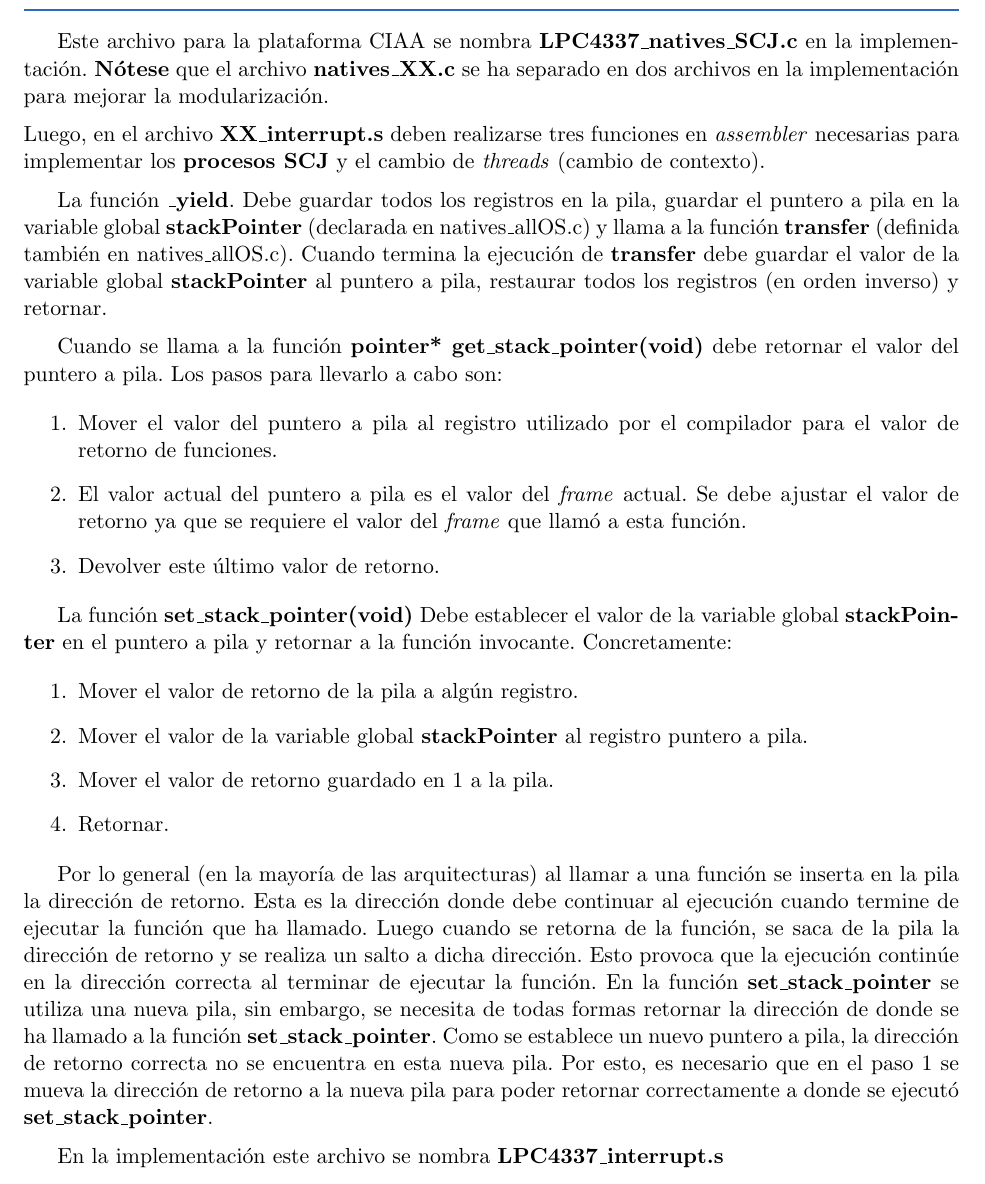
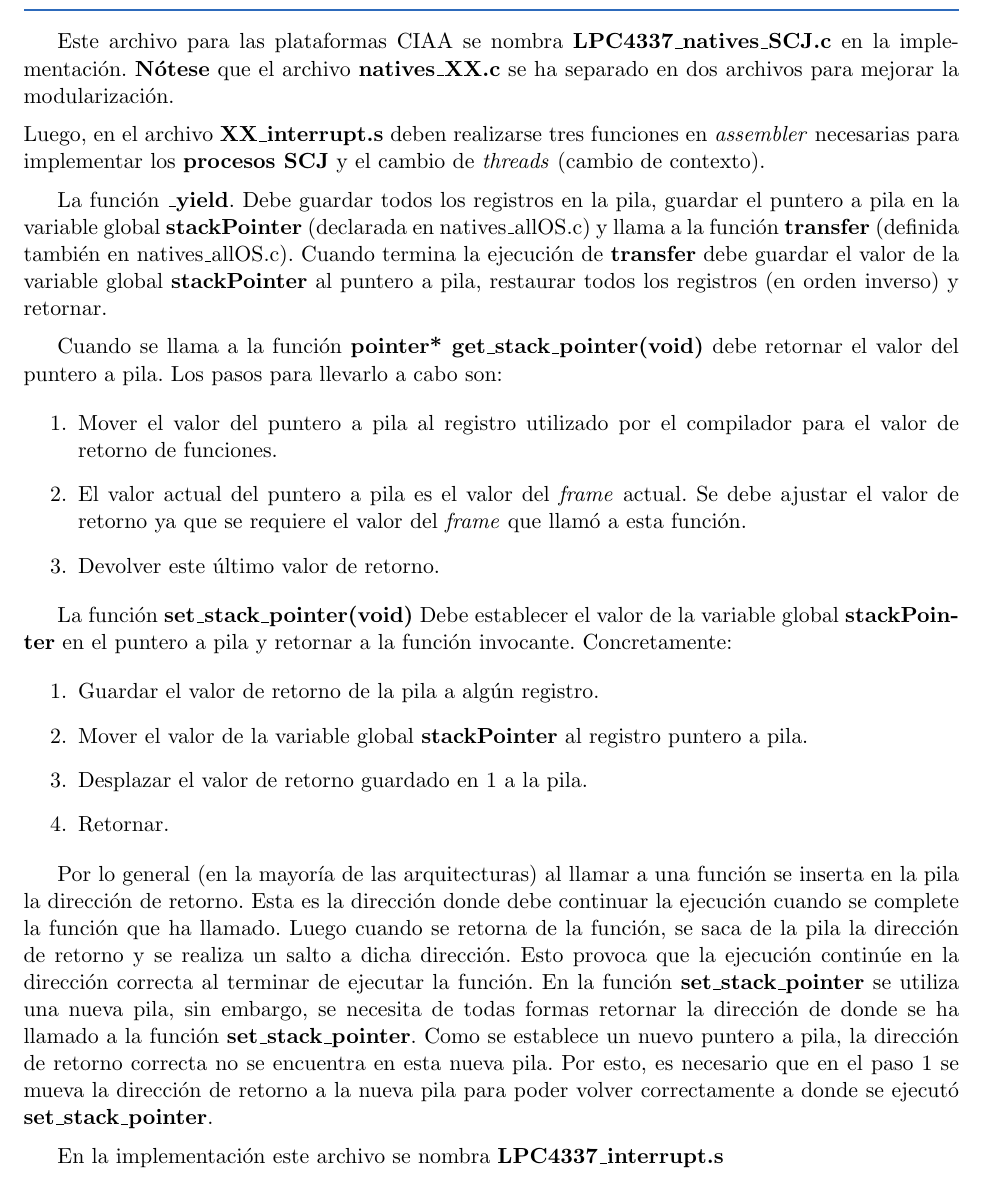
Before and after one commit to epernia/TF-CESE, a LaTeX book (Informe/Informe Trabajo Final.tex, which reads Informe/Porting.tex): part of page 34 of 65, cut so that both start at the same text. Compiled offline with pdfLaTeX; the source files are stored in an older character set and shown here as Unicode.

Commit message:
Correcciones de formato

```diff
--- a/Informe/Porting.tex
+++ b/Informe/Porting.tex
@@ -108,7 +108,7 @@
 \textbf{int16 n\_vm\_RealtimeClock\_getNativeTime(int32 *sp)}. Devuelve el tiempo actual del reloj de tiempo real como un objeto AbsoluteTime con mili segundos y nano segundos.
 \end{itemize}
 
-Este archivo para la plataforma CIAA se nombra \textbf{LPC4337\_natives\_SCJ.c} en la implementación. \textbf{Nótese} que el archivo \textbf{natives\_XX.c} se ha separado en dos archivos en la implementación para mejorar la modularización.
+Este archivo para las plataformas CIAA se nombra \textbf{LPC4337\_natives\_SCJ.c} en la implementación. \textbf{Nótese} que el archivo \textbf{natives\_XX.c} se ha separado en dos archivos para mejorar la modularización.
 
 \medskip
 
@@ -135,20 +135,20 @@
 
 \begin{enumerate}
 \item
-Mover el valor de retorno de la pila a algún registro.
+Guardar el valor de retorno de la pila a algún registro.
 \item
 Mover el valor de la variable global \textbf{stackPointer} al registro puntero a pila.
 \item
-Mover el valor de retorno guardado en 1 a la pila.
+Desplazar el valor de retorno guardado en 1 a la pila.
 \item
 Retornar.
 \end{enumerate}
 
-Por lo general (en la mayoría de las arquitecturas) al llamar a una función se inserta en la pila la dirección de retorno. Esta es la dirección donde debe continuar al ejecución cuando termine de ejecutar la función que ha llamado.
+Por lo general (en la mayoría de las arquitecturas) al llamar a una función se inserta en la pila la dirección de retorno. Esta es la dirección donde debe continuar la ejecución cuando se complete la función que ha llamado.
 Luego cuando se retorna de la función, se saca de la pila la dirección de retorno y se realiza un salto a dicha dirección.
 Esto provoca que la ejecución continúe en la dirección correcta al terminar de ejecutar la función.
 En la función \textbf{set\_stack\_pointer} se utiliza una nueva pila, sin embargo, se necesita de todas formas retornar la dirección de donde se ha llamado a la función \textbf{set\_stack\_pointer}.
-Como se establece un nuevo puntero a pila, la dirección de retorno correcta no se encuentra en esta nueva pila. Por esto, es necesario que en el paso 1 se mueva la dirección de retorno a la nueva pila para poder retornar correctamente a donde se ejecutó \textbf{set\_stack\_pointer}.
+Como se establece un nuevo puntero a pila, la dirección de retorno correcta no se encuentra en esta nueva pila. Por esto, es necesario que en el paso 1 se mueva la dirección de retorno a la nueva pila para poder volver correctamente a donde se ejecutó \textbf{set\_stack\_pointer}.
 
 \medskip
 
```
Also changed, not shown: Informe/Porting.tex (2 more changed lines).
